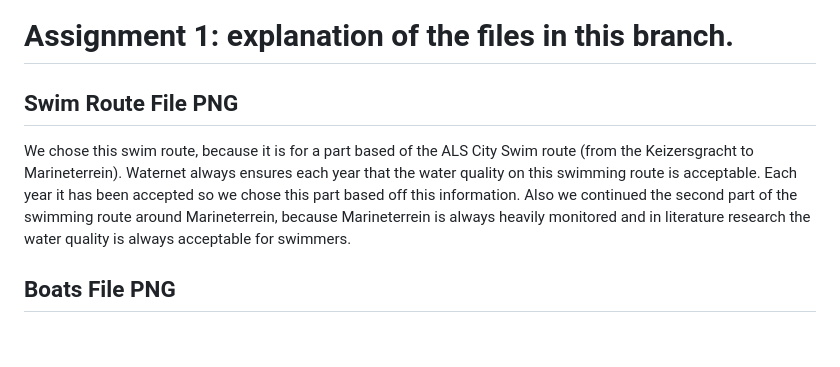
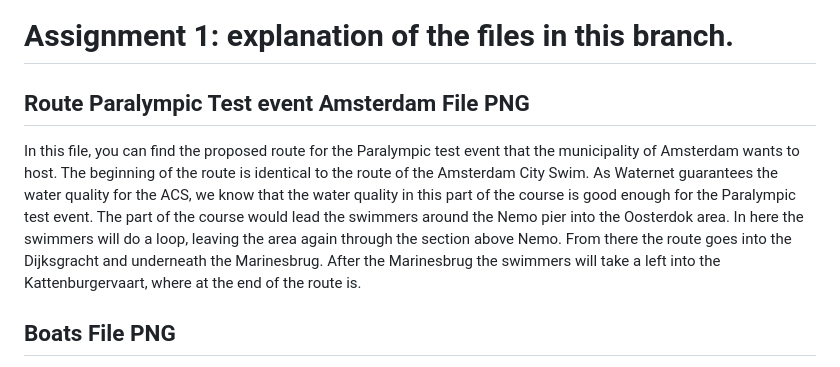
Before and after one commit to ThijmenLdV/Data1-team-4, a Markdown page: README.md, the part around the change. GitHub-like rendering; blank space fills up the shorter version.

```diff
--- a/README.md
+++ b/README.md
@@ -1,7 +1,7 @@
 # Assignment 1: explanation of the files in this branch.
 
-## Swim Route File PNG
-We chose this swim route, because it is for a part based of the ALS City Swim route (from the Keizersgracht to Marineterrein). Waternet always ensures each year that the water quality on this swimming route is acceptable. Each year it has been accepted so we chose this part based off this information. Also we continued the second part of the swimming route around Marineterrein, because Marineterrein is always heavily monitored and in literature research the water quality is always acceptable for swimmers.
+## Route Paralympic Test event Amsterdam File PNG
+In this file, you can find the proposed route for the Paralympic test event that the municipality of Amsterdam wants to host. The beginning of the route is identical to the route of the Amsterdam City Swim. As Waternet guarantees the water quality for the ACS, we know that the water quality in this part of the course is good enough for the Paralympic test event. The part of the course would lead the swimmers around the Nemo pier into the Oosterdok area. In here the swimmers will do a loop, leaving the area again through the section above Nemo. From there the route goes into the Dijksgracht and underneath the Marinesbrug. After the Marinesbrug the swimmers will take a left into the Kattenburgervaart, where at the end of the route is.
 
 ## Boats File PNG
 The boats png file shows that on our route there are only two public boarding locations. With this we can assume that the swimming route has a small impact on the route of canal boats. This is a geospatial dataset collected from the website of the municipality of Amsterdam. The data is geometrically represented with points.
```
